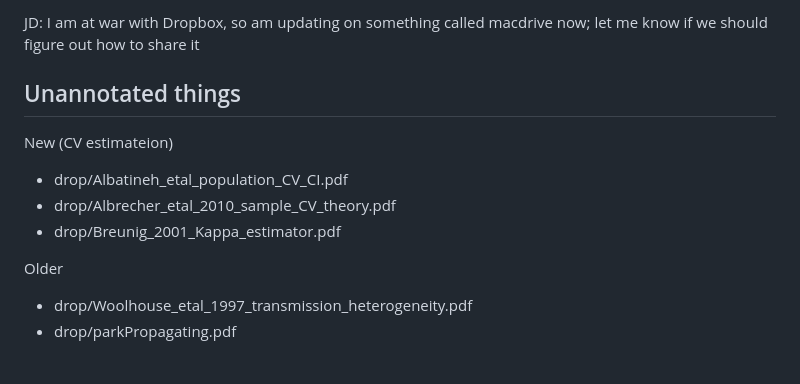
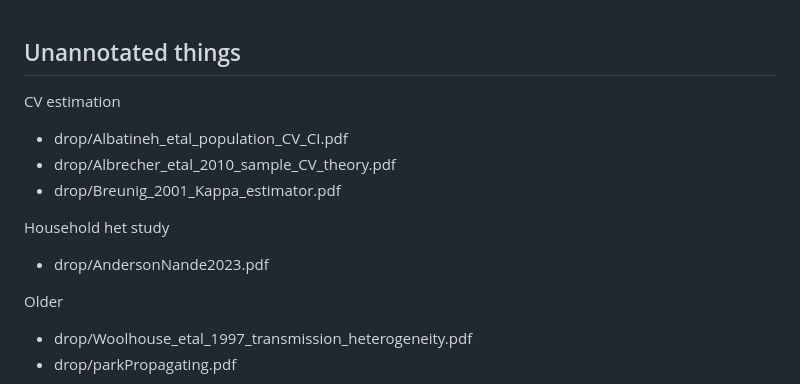
Before and after one commit to mikeroswell/epiExplore, a Markdown page: drop.md, the part around the change. Drawn GitHub-style.

Commit message:
Leaving office

```diff
--- a/drop.md
+++ b/drop.md
@@ -1,12 +1,13 @@
-
-JD: I am at war with Dropbox, so am updating on something called macdrive now; let me know if we should figure out how to share it
 
 ## Unannotated things
 
-New (CV estimateion)
+CV estimation
 * drop/Albatineh_etal_population_CV_CI.pdf
 * drop/Albrecher_etal_2010_sample_CV_theory.pdf
 * drop/Breunig_2001_Kappa_estimator.pdf
+
+Household het study
+* drop/AndersonNande2023.pdf
 
 Older
 * drop/Woolhouse_etal_1997_transmission_heterogeneity.pdf
```
